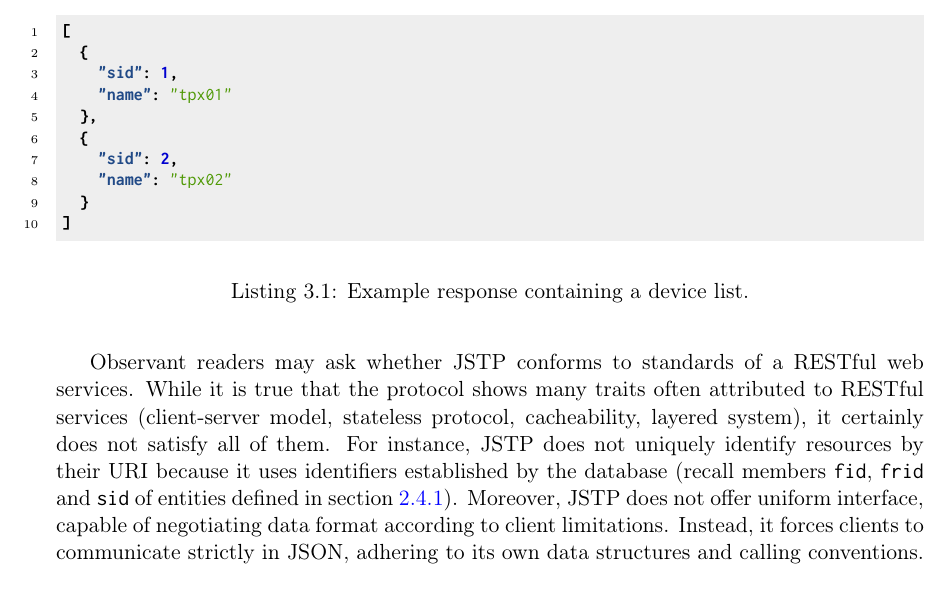
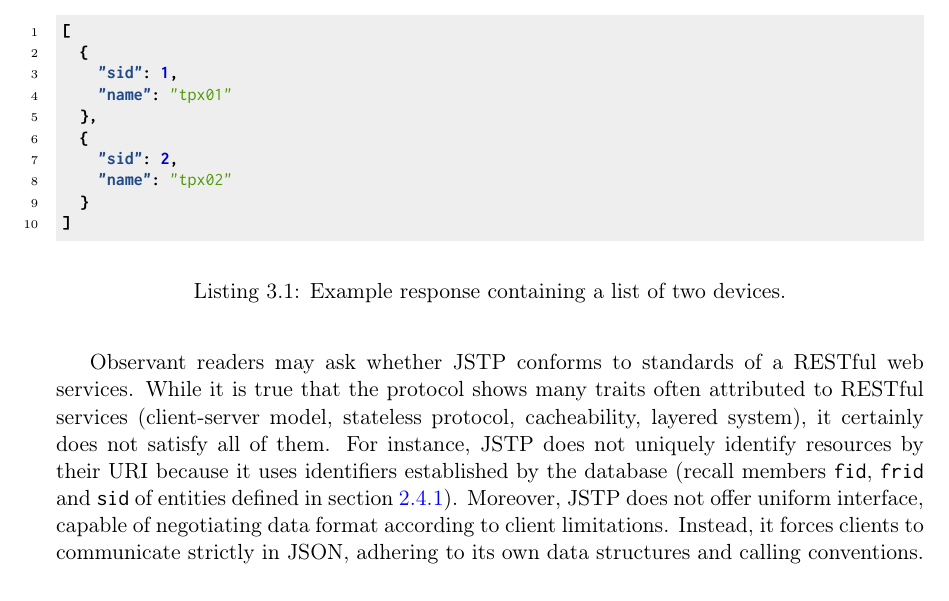
Before and after one commit to petrmanek/fel-bachelor-thesis, a LaTeX thesis (thesis.tex, which reads chapters/chap03.tex): part of page 34 of 53, cut so that both start at the same text. Compiled offline with pdfLaTeX.

Commit message:
Small caption change.

```diff
--- a/chapters/chap03.tex
+++ b/chapters/chap03.tex
@@ -106,7 +106,7 @@ JSTP has multiple components, one of which is a web service, which can be descri
 
 	\begin{listing}
 		\inputjson{code/jstp-sensors.json}
-	    \caption{Example response containing a device list.}
+	    \caption{Example response containing a list of two devices.}
 	    \label{lst:jstp-sensors}
 	\end{listing}
 
```
